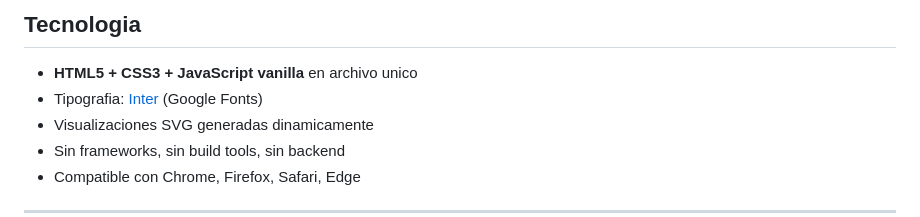
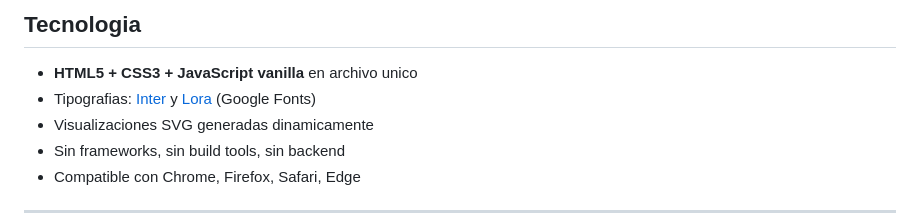
Before and after one commit to jmacot/CPAK, a Markdown page: README.md, the part around the change. Drawn GitHub-style.

Commit message:
docs: añadir Lora a tipografías del README
Co-Authored-By: Claude Opus 4.6 <noreply@anthropic.com>

```diff
--- a/README.md
+++ b/README.md
@@ -88,7 +88,7 @@ CPAK/
 ## Tecnologia
 
 - **HTML5 + CSS3 + JavaScript vanilla** en archivo unico
-- Tipografia: [Inter](https://fonts.google.com/specimen/Inter) (Google Fonts)
+- Tipografias: [Inter](https://fonts.google.com/specimen/Inter) y [Lora](https://fonts.google.com/specimen/Lora) (Google Fonts)
 - Visualizaciones SVG generadas dinamicamente
 - Sin frameworks, sin build tools, sin backend
 - Compatible con Chrome, Firefox, Safari, Edge
```
